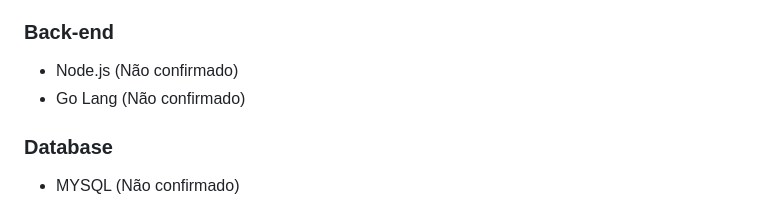
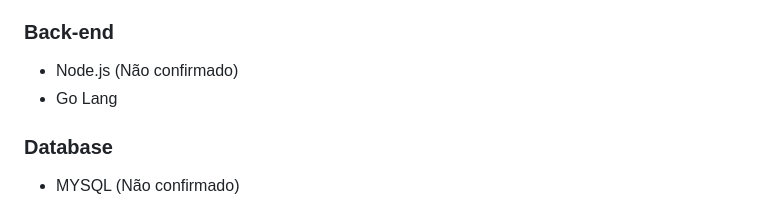
Before and after one commit to josuehasspereira/TecHass, a Markdown page: README.md, the part around the change. Drawn GitHub-style.

Commit message:
Confirmado linguagem

```diff
--- a/README.md
+++ b/README.md
@@ -145,7 +145,7 @@ Este documento de casos de uso fornece uma visão geral das principais funcional
 
 ### Back-end
 - Node.js (Não confirmado)
-- Go Lang (Não confirmado)
+- Go Lang
 
 ### Database
 - MYSQL (Não confirmado)
```
